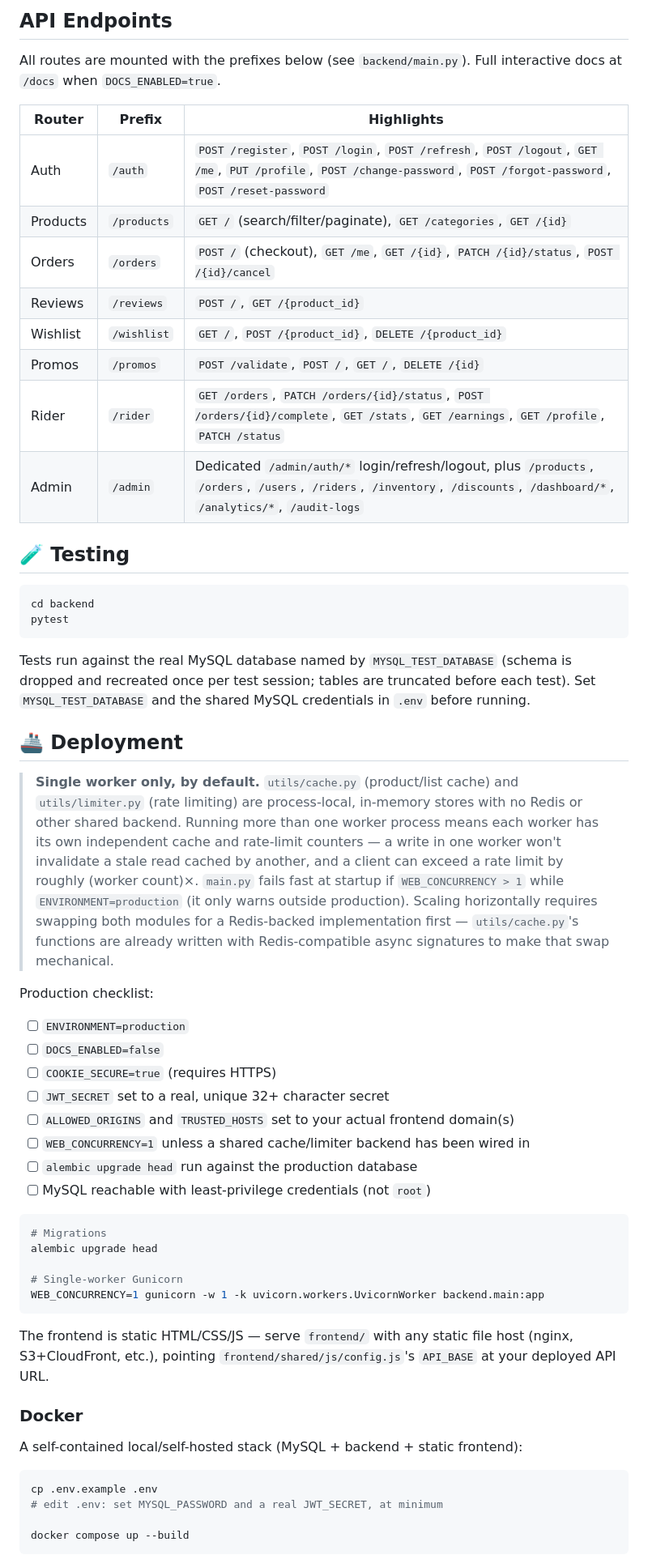
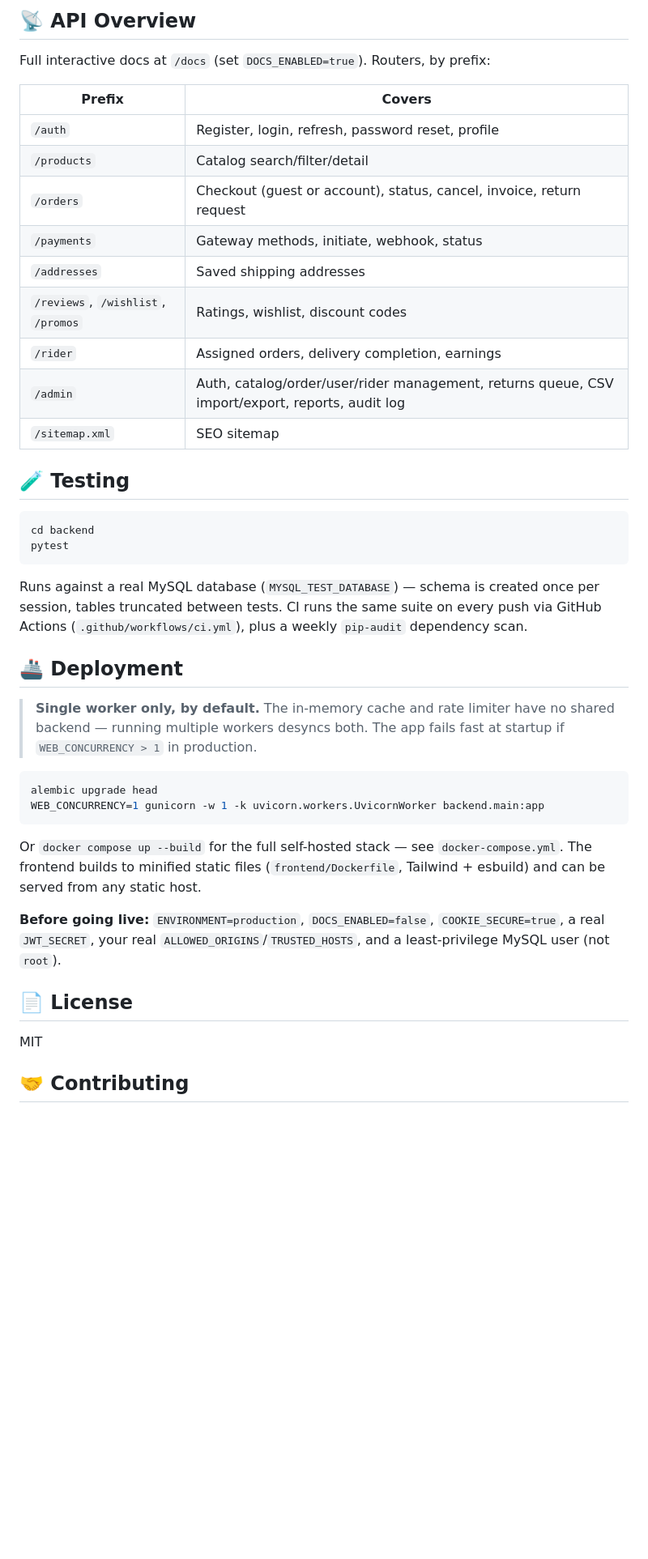
Before and after one commit to AsjalAbdullahButt/E-Commerce-Website, a Markdown page: README.md, the part around one of its changes. Shown at 81% size. GitHub-like rendering; blank space fills up the shorter version.

````diff
--- a/README.md
+++ b/README.md
@@ -151,18 +118,19 @@ Every variable below has a matching field in `backend/config/settings.py` and a
 
-## API Endpoints
+## 📡 API Overview
 
-All routes are mounted with the prefixes below (see `backend/main.py`). Full interactive docs at `/docs` when `DOCS_ENABLED=true`.
+Full interactive docs at `/docs` (set `DOCS_ENABLED=true`). Routers, by prefix:
 
-| Router | Prefix | Highlights |
-|---|---|---|
-| Auth | `/auth` | `POST /register`, `POST /login`, `POST /refresh`, `POST /logout`, `GET /me`, `PUT /profile`, `POST /change-password`, `POST /forgot-password`, `POST /reset-password` |
-| Products | `/products` | `GET /` (search/filter/paginate), `GET /categories`, `GET /{id}` |
-| Orders | `/orders` | `POST /` (checkout), `GET /me`, `GET /{id}`, `PATCH /{id}/status`, `POST /{id}/cancel` |
-| Reviews | `/reviews` | `POST /`, `GET /{product_id}` |
-| Wishlist | `/wishlist` | `GET /`, `POST /{product_id}`, `DELETE /{product_id}` |
-| Promos | `/promos` | `POST /validate`, `POST /`, `GET /`, `DELETE /{id}` |
-| Rider | `/rider` | `GET /orders`, `PATCH /orders/{id}/status`, `POST /orders/{id}/complete`, `GET /stats`, `GET /earnings`, `GET /profile`, `PATCH /status` |
-| Admin | `/admin` | Dedicated `/admin/auth/*` login/refresh/logout, plus `/products`, `/orders`, `/users`, `/riders`, `/inventory`, `/discounts`, `/dashboard/*`, `/analytics/*`, `/audit-logs` |
+| Prefix | Covers |
+|---|---|
+| `/auth` | Register, login, refresh, password reset, profile |
+| `/products` | Catalog search/filter/detail |
+| `/orders` | Checkout (guest or account), status, cancel, invoice, return request |
+| `/payments` | Gateway methods, initiate, webhook, status |
+| `/addresses` | Saved shipping addresses |
+| `/reviews`, `/wishlist`, `/promos` | Ratings, wishlist, discount codes |
+| `/rider` | Assigned orders, delivery completion, earnings |
+| `/admin` | Auth, catalog/order/user/rider management, returns queue, CSV import/export, reports, audit log |
+| `/sitemap.xml` | SEO sitemap |
 
 ## 🧪 Testing
 
@@ -171,41 +139,24 @@ cd backend
 pytest
 ```
 
-Tests run against the real MySQL database named by `MYSQL_TEST_DATABASE` (schema is dropped and recreated once per test session; tables are truncated before each test). Set `MYSQL_TEST_DATABASE` and the shared MySQL credentials in `.env` before running.
+Runs against a real MySQL database (`MYSQL_TEST_DATABASE`) — schema is created once per session, tables truncated between tests. CI runs the same suite on every push via GitHub Actions (`.github/workflows/ci.yml`), plus a weekly `pip-audit` dependency scan.
 
 ## 🚢 Deployment
 
-> **Single worker only, by default.** `utils/cache.py` (product/list cache) and `utils/limiter.py` (rate limiting) are process-local, in-memory stores with no Redis or other shared backend. Running more than one worker process means each worker has its own independent cache and rate-limit counters — a write in one worker won't invalidate a stale read cached by another, and a client can exceed a rate limit by roughly (worker count)×. `main.py` fails fast at startup if `WEB_CONCURRENCY > 1` while `ENVIRONMENT=production` (it only warns outside production). Scaling horizontally requires swapping both modules for a Redis-backed implementation first — `utils/cache.py`'s functions are already written with Redis-compatible async signatures to make that swap mechanical.
-
-Production checklist:
-
-- [ ] `ENVIRONMENT=production`
-- [ ] `DOCS_ENABLED=false`
-- [ ] `COOKIE_SECURE=true` (requires HTTPS)
-- [ ] `JWT_SECRET` set to a real, unique 32+ character secret
-- [ ] `ALLOWED_ORIGINS` and `TRUSTED_HOSTS` set to your actual frontend domain(s)
-- [ ] `WEB_CONCURRENCY=1` unless a shared cache/limiter backend has been wired in
-- [ ] `alembic upgrade head` run against the production database
-- [ ] MySQL reachable with least-privilege credentials (not `root`)
+> **Single worker only, by default.** The in-memory cache and rate limiter have no shared backend — running multiple workers desyncs both. The app fails fast at startup if `WEB_CONCURRENCY > 1` in production.
 
 ```bash
-# Migrations
 alembic upgrade head
-
-# Single-worker Gunicorn
 WEB_CONCURRENCY=1 gunicorn -w 1 -k uvicorn.workers.UvicornWorker backend.main:app
 ```
 
-The frontend is static HTML/CSS/JS — serve `frontend/` with any static file host (nginx, S3+CloudFront, etc.), pointing `frontend/shared/js/config.js`'s `API_BASE` at your deployed API URL.
+Or `docker compose up --build` for the full self-hosted stack — see `docker-compose.yml`. The frontend builds to minified static files (`frontend/Dockerfile`, Tailwind + esbuild) and can be served from any static host.
 
-### Docker
+**Before going live:** `ENVIRONMENT=production`, `DOCS_ENABLED=false`, `COOKIE_SECURE=true`, a real `JWT_SECRET`, your real `ALLOWED_ORIGINS`/`TRUSTED_HOSTS`, and a least-privilege MySQL user (not `root`).
 
-A self-contained local/self-hosted stack (MySQL + backend + static frontend):
+## 📄 License
 
-```bash
-cp .env.example .env
-# edit .env: set MYSQL_PASSWORD and a real JWT_SECRET, at minimum
+MIT
 
-docker compose up --build
-```
+## 🤝 Contributing
 
````
Also changed, not shown: other parts of README.md (+81 -132 lines).
